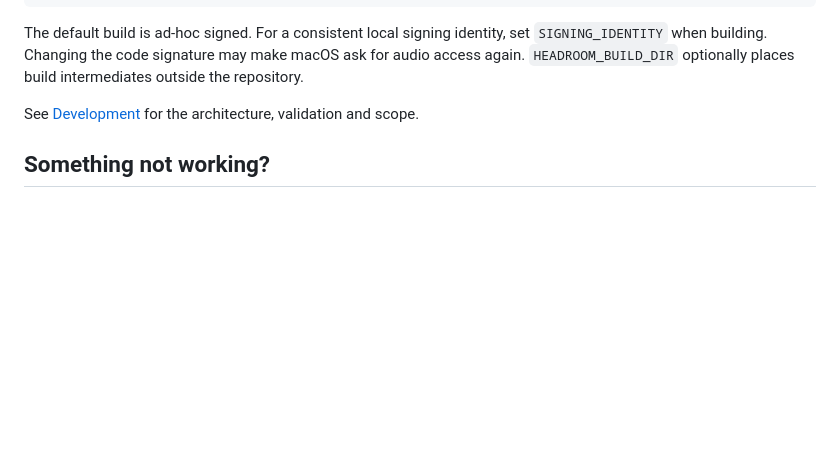
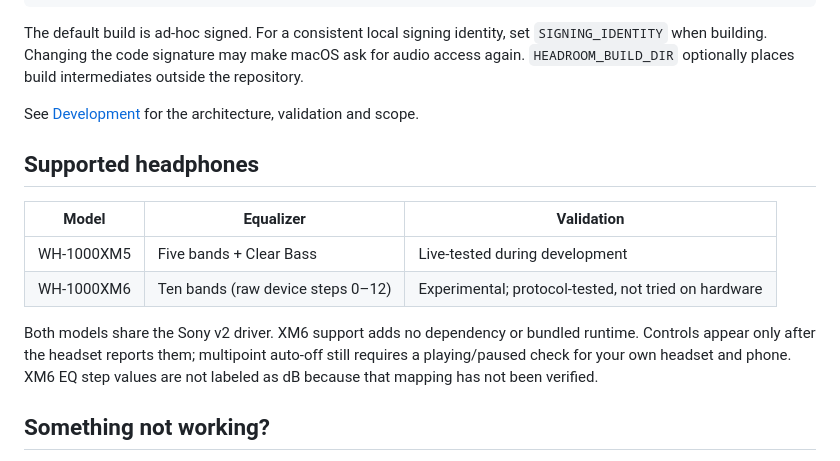
Before and after one commit to Batuhan1999/headroom, a Markdown page: README.md, the part around one of its changes. Drawn GitHub-style; blank space fills up the shorter version.

```diff
--- a/README.md
+++ b/README.md
@@ -77,6 +87,15 @@ The default build is ad-hoc signed. For a consistent local signing identity, set
 
 See [Development](docs/DEVELOPMENT.md) for the architecture, validation and scope.
 
+## Supported headphones
+
+| Model | Equalizer | Validation |
+| --- | --- | --- |
+| WH-1000XM5 | Five bands + Clear Bass | Live-tested during development |
+| WH-1000XM6 | Ten bands (raw device steps 0–12) | Experimental; protocol-tested, not tried on hardware |
+
+Both models share the Sony v2 driver. XM6 support adds no dependency or bundled runtime. Controls appear only after the headset reports them; multipoint auto-off still requires a playing/paused check for your own headset and phone. XM6 EQ step values are not labeled as dB because that mapping has not been verified.
+
 ## Something not working?
 
 - **Phone audio will not start.** Select the phone in Headroom. Enable and verify audio-level detection; some silent Mac streams hold Sony's playback priority. Use Phone Only to release the Mac completely.
```
Also changed, not shown: other parts of README.md (+20 -10 lines), docs/DEVELOPMENT.md (+5 -1 lines), docs/images/cover.png (added), docs/images/equalizer.jpg (added), docs/images/menu.jpg (added), docs/images/menu.png (deleted), 11 other files.
